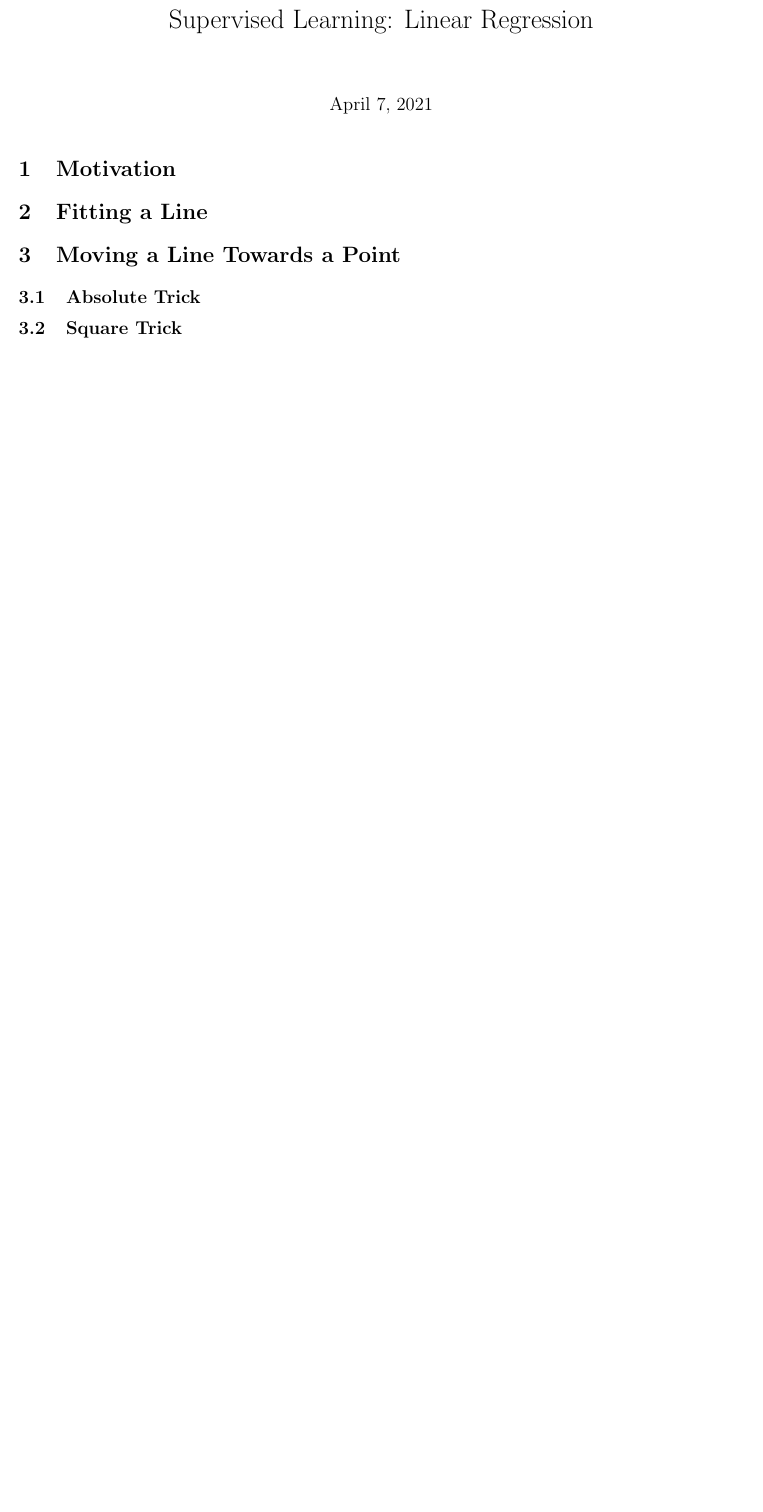
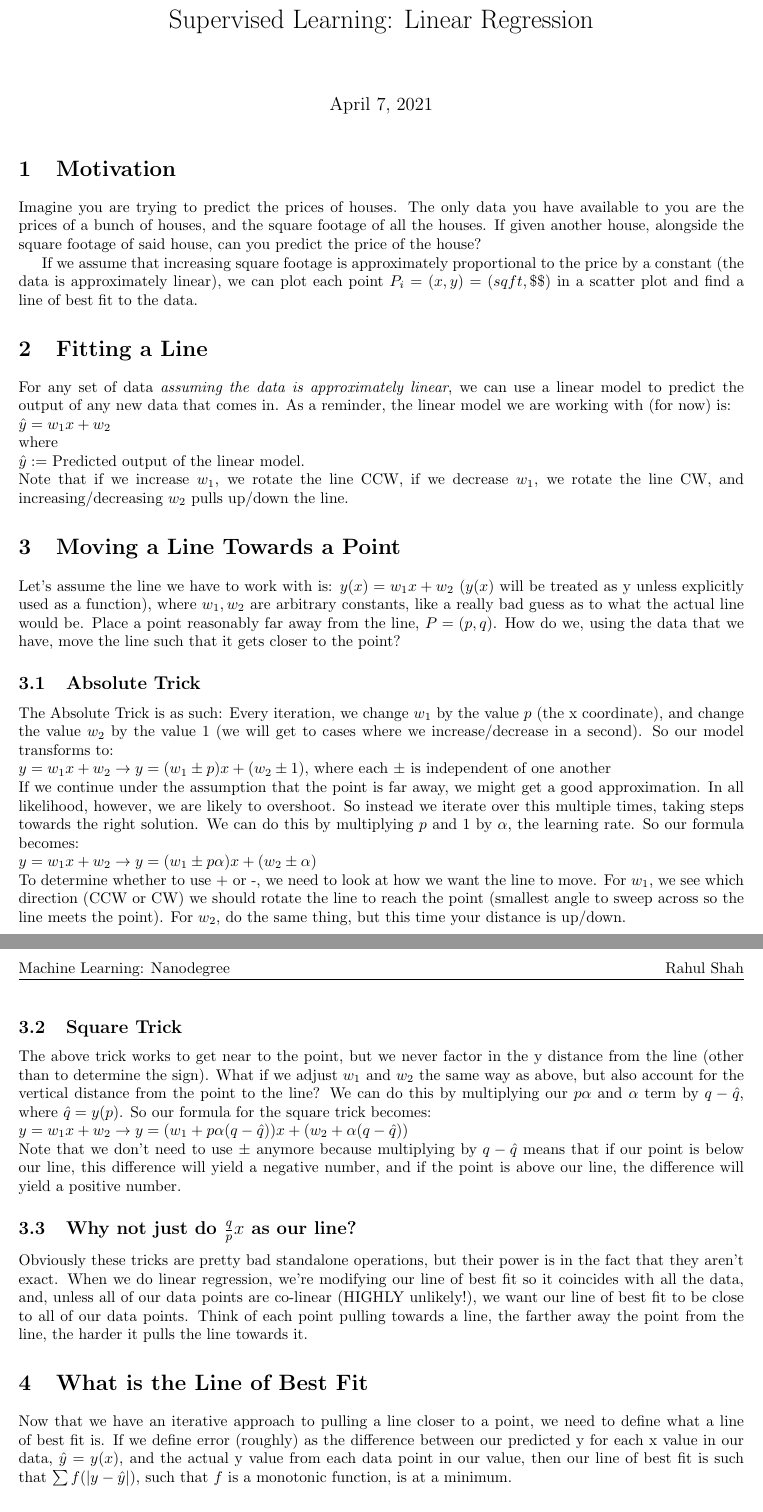
Before and after one commit to rahulsanjay18/Notes, a LaTeX document (Machine_Learning_Udacity/2.2 Linear Regression/2.2 Linear Regression.tex): part of the page before the commit and two parts of pages 1 and 2 of 2 after it, the two joined at a grey line, cut so that both start at the same text, the shorter picture padded with empty space. Compiled offline with pdfLaTeX.

Commit message:
Finished 4/8 sections$

```diff
--- a/Machine_Learning_Udacity/2.2 Linear Regression/2.2 Linear Regression.tex
+++ b/Machine_Learning_Udacity/2.2 Linear Regression/2.2 Linear Regression.tex
@@ -10,21 +10,39 @@
 \pagestyle{fancy}
 \fancyhf{}
 \rhead{Rahul Shah}
-\lhead{Machine Learning Udacity}
+\lhead{Machine Learning: Nanodegree}
 \rfoot{\thepage}
 \title{Supervised Learning: Linear Regression}
 \begin{document}
 \maketitle
 \section{Motivation}
 % Talk about the housing problem and trying to predict the next house in
+Imagine you are trying to predict the prices of houses. The only data you have available to you are the prices of a bunch of houses, and the square footage of all the houses. If given another house, alongside the square footage of said house, can you predict the price of the house?
+
+If we assume that increasing square footage is approximately proportional to the price by a constant (the data is approximately linear), we can plot each point $P_i = (x, y) = (sq ft, \$\$)$ in a scatter plot and find a line of best fit to the data.
+
 \section{Fitting a Line}
 % If we know the thing is linear, then we can use a linear model to predict it
+For any set of data \emph{assuming the data is approximately linear}, we can use a linear model to predict the output of any new data that comes in.
 % make sure you mention the linear model we are using and what the coefficients mean
+As a reminder, the linear model we are working with (for now) is:\newline $\hat{y} = w_1x + w_2$\newline where \newline $\hat{y} :=$ Predicted output of the linear model.\newline Note that if we increase $w_1$, we rotate the line CCW, if we decrease $w_1$, we rotate the line CW, and increasing/decreasing $w_2$ pulls up/down the line.
 \section{Moving a Line Towards a Point}
 % This is how we can approximate a line movement
+Let's assume the line we have to work with is: $y(x) = w_1x + w_2$ ($y(x)$ will be treated as y unless explicitly used as a function), where $w_1, w_2$ are arbitrary constants, like a really bad guess as to what the actual line would be. Place a point reasonably far away from the line, $P = (p, q)$. How do we, using the data that we have, move the line such that it gets closer to the point?
 \subsection{Absolute Trick}
+The Absolute Trick is as such: Every iteration, we change $w_1$ by the value $p$ (the x coordinate), and change the value $w_2$ by the value 1 (we will get to cases where we increase/decrease in a second). So our model transforms to:\\
+$y = w_1x+w_2 \rightarrow y = (w_1 \pm p)x+(w_2 \pm 1)$, where each $\pm$ is independent of one another\\
+If we continue under the assumption that the point is far away, we might get a good approximation. In all likelihood, however, we are likely to overshoot. So instead we iterate over this multiple times, taking steps towards the right solution. We can do this by multiplying $p$ and 1 by $\alpha$, the learning rate. So our formula becomes:\\
+$y = w_1x+w_2 \rightarrow y = (w_1 \pm p\alpha)x+(w_2 \pm \alpha)$\\
+To determine whether to use + or -, we need to look at how we want the line to move. For $w_1$, we see which direction (CCW or CW) we should rotate the line to reach the point (smallest angle to sweep across so the line meets the point). For $w_2$, do the same thing, but this time your distance is up/down.
 \subsection{Square Trick}
+The above trick works to get near to the point, but we never factor in the y distance from the line (other than to determine the sign). What if we adjust $w_1$ and $w_2$ the same way as above, but also account for the vertical distance from the point to the line? We can do this by multiplying our $p\alpha$ and $\alpha$ term by $q-\hat{q}$, where $\hat{q} = y(p)$. So our formula for the square trick becomes:\\
+$y = w_1x+w_2 \rightarrow y = (w_1 + p\alpha(q-\hat{q}))x+(w_2 + \alpha(q-\hat{q}))$\\
+Note that we don't need to use $\pm$ anymore because multiplying by $q-\hat{q}$ means that if our point is below our line, this difference will yield a negative number,  and if the point is above our line, the difference will yield a positive number.
+\subsection{Why not just do $\frac{q}{p}x$ as our line?}
+Obviously these tricks are pretty bad standalone operations, but their power is in the fact that they aren't exact. When we do linear regression, we're modifying our line of best fit so it coincides with all the data, and, unless all of our data points are co-linear (HIGHLY unlikely!), we want our line of best fit to be close to all of our data points. Think of each point pulling towards a line, the farther away the point from the line, the harder it pulls the line towards it.
 
-% Think of each point pulling towards a line, the farther away the point from the line, the harder it pulls the line towards it
+\section{What is the Line of Best Fit}
 % Note that if we define error as the difference between our predicted y from our actual point, our best fit line is essentially the placement of the line such that the sum of all errors is at its smallest
+Now that we have an iterative approach to pulling a line closer to a point, we need to define what a line of best fit is. If we define error (roughly) as the difference between our predicted y for each x value in our data, $\hat{y} = y(x)$, and the actual y value from each data point in our value, then our line of best fit is such that $\sum f(|y-\hat{y}|)$, such that $f$ is a monotonic function, is at a minimum.
 
```
Also changed, not shown: Machine_Learning_Udacity/2.2 Linear Regression/2.2 Linear Regression.pdf, Machine_Learning_Udacity/2.2 Linear Regression/2.2 Linear Regression.tex (6 more changed lines).
